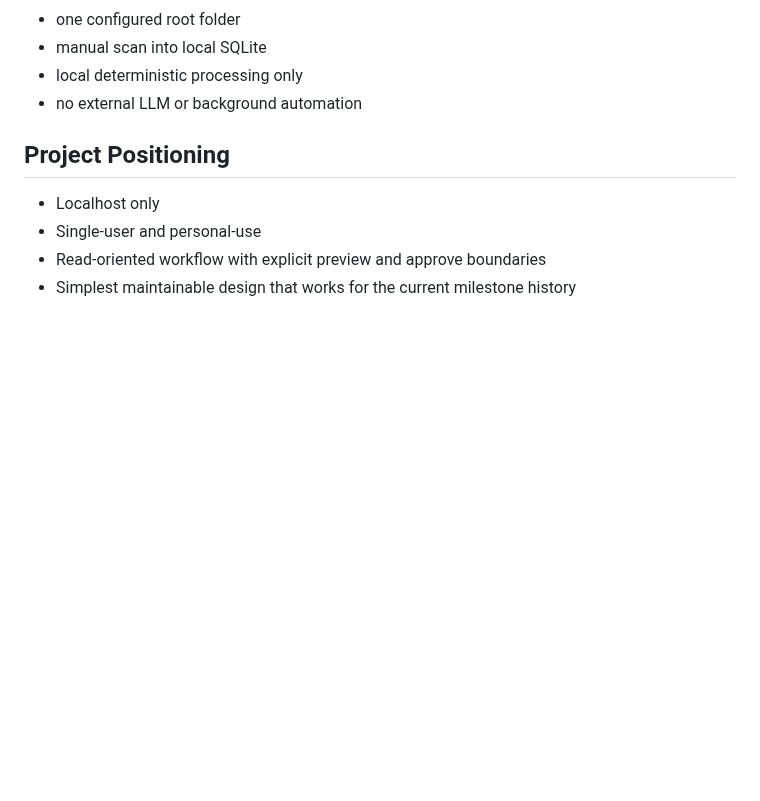
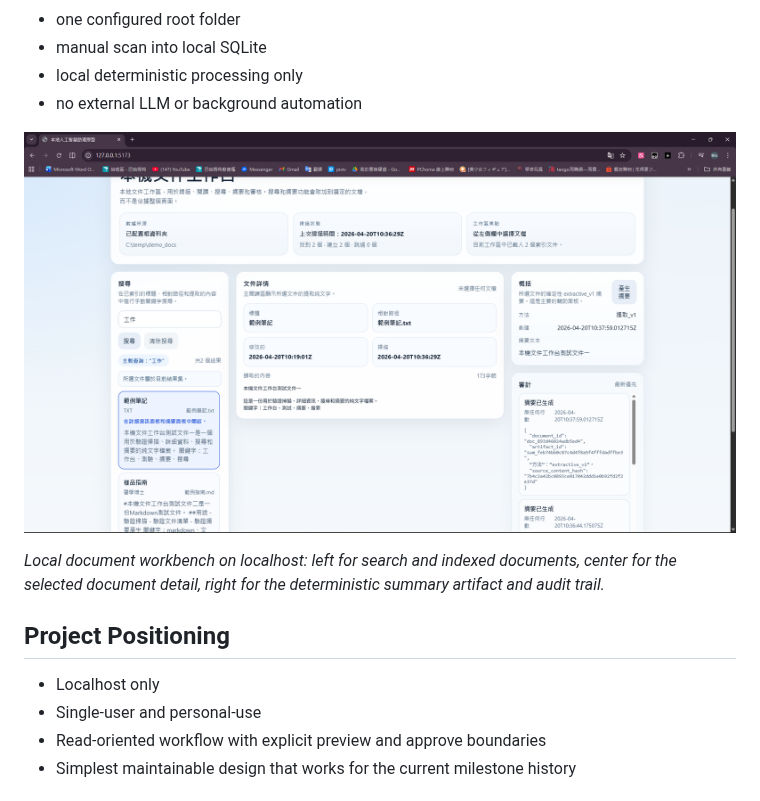
Before and after one commit to HarryWhite-TW/local-ai-workbench, a Markdown page: README.md, the part around the change. Drawn GitHub-style; pictures changed too: docs/images/local-document-workbench-overview.png (added); blank space fills up the shorter version.

Commit message:
docs(readme): add workbench overview image

```diff
--- a/README.md
+++ b/README.md
@@ -12,6 +12,10 @@ The app stays intentionally simple:
 - manual scan into local SQLite
 - local deterministic processing only
 - no external LLM or background automation
+
+![Local document workbench overview](docs/images/local-document-workbench-overview.png)
+
+*Local document workbench on localhost: left for search and indexed documents, center for the selected document detail, right for the deterministic summary artifact and audit trail.*
 
 ## Project Positioning
 
```
